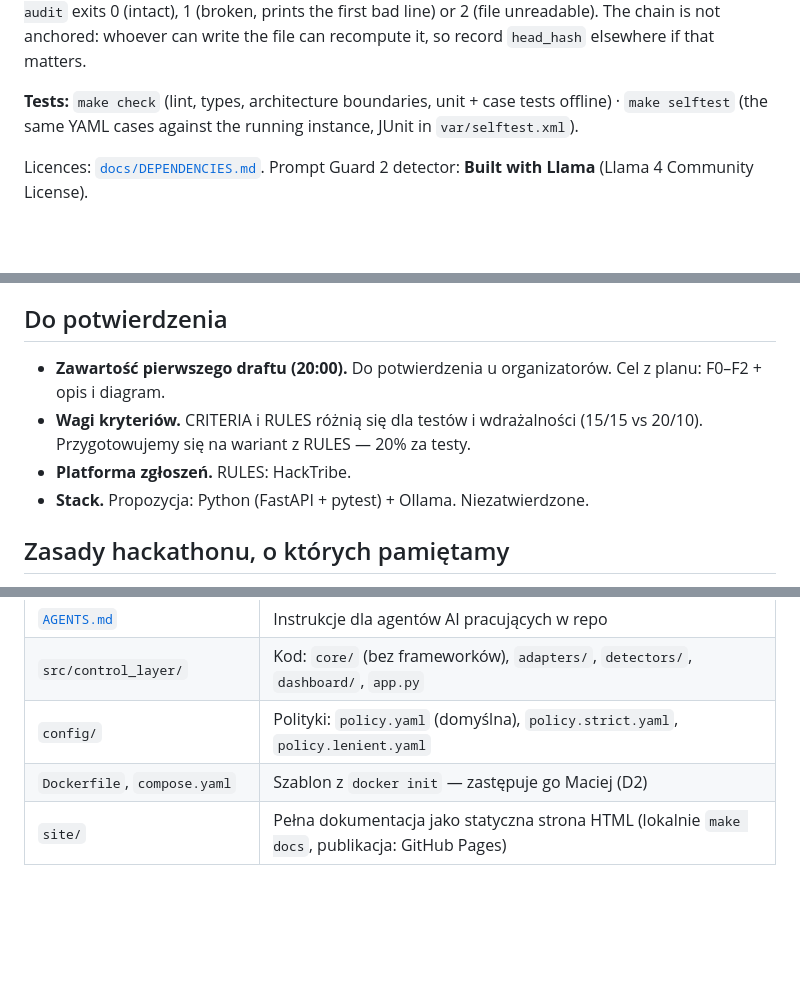
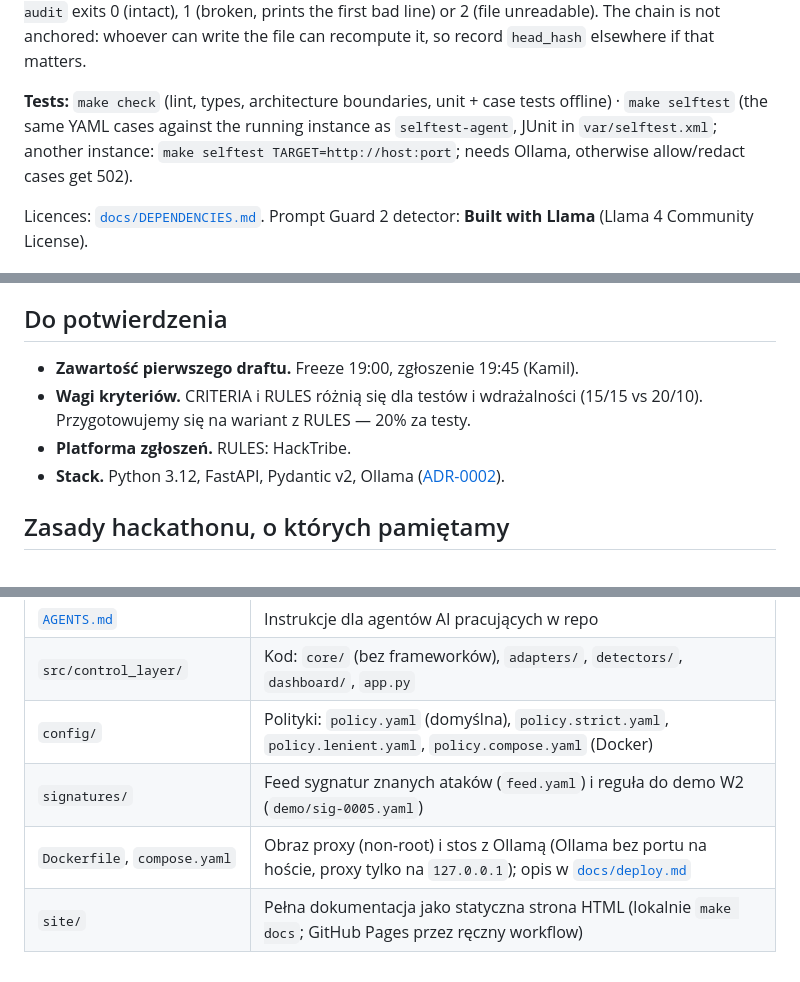
Before and after one commit to grzmol/egida, a Markdown page: README.md, 3 parts joined by grey strips. GitHub-like rendering; blank space fills up the shorter version.

```diff
--- a/README.md
+++ b/README.md
@@ -37,7 +40,7 @@ curl -s http://127.0.0.1:8080/v1/chat/completions -H 'Authorization: Bearer sk-d
 
 **Telemetry and performance:** `curl -s http://127.0.0.1:8080/metrics` (Prometheus text format, seconds: p50/p95 per stage plus decision, finding and audit-event counters) and `curl -s http://127.0.0.1:8080/api/telemetry` (JSON `telemetry.v1`, milliseconds, used by the dashboard). Stages are the pipeline's `latency_ms` keys (`total`, `upstream` = model call, `access`, `input:<control>`, …) plus the synthetic `overhead` = `total − upstream`, i.e. the time the control layer adds; for a request blocked before the model `overhead == total`. Percentiles cover the last 1024 samples per stage, counts are cumulative; both live in process memory and reset on restart. `make bench` (key `sk-bench-agent`, own budget) measures p50/p95/RPS against a running instance and stores them with the server's telemetry in `var/bench.json`. Audit chain: `GET /api/audit/verify` → 200 `{"ok": true, "events", "last_seq", "head_hash"}` or 409 with `error.{line, seq, kind, message}`; `make verify-audit` exits 0 (intact), 1 (broken, prints the first bad line) or 2 (file unreadable). The chain is not anchored: whoever can write the file can recompute it, so record `head_hash` elsewhere if that matters.
 
-**Tests:** `make check` (lint, types, architecture boundaries, unit + case tests offline) · `make selftest` (the same YAML cases against the running instance, JUnit in `var/selftest.xml`).
+**Tests:** `make check` (lint, types, architecture boundaries, unit + case tests offline) · `make selftest` (the same YAML cases against the running instance as `selftest-agent`, JUnit in `var/selftest.xml`; another instance: `make selftest TARGET=http://host:port`; needs Ollama, otherwise allow/redact cases get 502).
 
 Licences: [`docs/DEPENDENCIES.md`](docs/DEPENDENCIES.md). Prompt Guard 2 detector: **Built with Llama** (Llama 4 Community License).
 
@@ -228,10 +234,10 @@ Najważniejsze powody:
 
 ## Do potwierdzenia
 
-- **Zawartość pierwszego draftu (20:00).** Do potwierdzenia u organizatorów. Cel z planu: F0–F2 + opis i diagram.
+- **Zawartość pierwszego draftu.** Freeze 19:00, zgłoszenie 19:45 (Kamil).
 - **Wagi kryteriów.** CRITERIA i RULES różnią się dla testów i wdrażalności (15/15 vs 20/10). Przygotowujemy się na wariant z RULES — 20% za testy.
 - **Platforma zgłoszeń.** RULES: HackTribe.
-- **Stack.** Propozycja: Python (FastAPI + pytest) + Ollama. Niezatwierdzone.
+- **Stack.** Python 3.12, FastAPI, Pydantic v2, Ollama ([ADR-0002](docs/adr/README.md)).
 
 ## Zasady hackathonu, o których pamiętamy
 
@@ -261,6 +267,7 @@ Plan ogólny z etapami F0–F7, zasadami ograniczającymi dług techniczny, arch
 | [`docs/WORKPLAN.md`](docs/WORKPLAN.md), [`docs/tasks/`](docs/tasks/) | Plan pracy zespołu (4 osoby): właścicielstwo plików, harmonogram, specyfikacje zadań |
 | [`AGENTS.md`](AGENTS.md) | Instrukcje dla agentów AI pracujących w repo |
 | `src/control_layer/` | Kod: `core/` (bez frameworków), `adapters/`, `detectors/`, `dashboard/`, `app.py` |
-| `config/` | Polityki: `policy.yaml` (domyślna), `policy.strict.yaml`, `policy.lenient.yaml` |
-| `Dockerfile`, `compose.yaml` | Szablon z `docker init` — zastępuje go Maciej (D2) |
-| `site/` | Pełna dokumentacja jako statyczna strona HTML (lokalnie `make docs`, publikacja: GitHub Pages) |
+| `config/` | Polityki: `policy.yaml` (domyślna), `policy.strict.yaml`, `policy.lenient.yaml`, `policy.compose.yaml` (Docker) |
+| `signatures/` | Feed sygnatur znanych ataków (`feed.yaml`) i reguła do demo W2 (`demo/sig-0005.yaml`) |
+| `Dockerfile`, `compose.yaml` | Obraz proxy (non-root) i stos z Ollamą (Ollama bez portu na hoście, proxy tylko na `127.0.0.1`); opis w [`docs/deploy.md`](docs/deploy.md) |
+| `site/` | Pełna dokumentacja jako statyczna strona HTML (lokalnie `make docs`; GitHub Pages przez ręczny workflow) |
```
Also changed, not shown: other parts of README.md (+17 -11 lines), AGENTS.md (+4 -4 lines).
